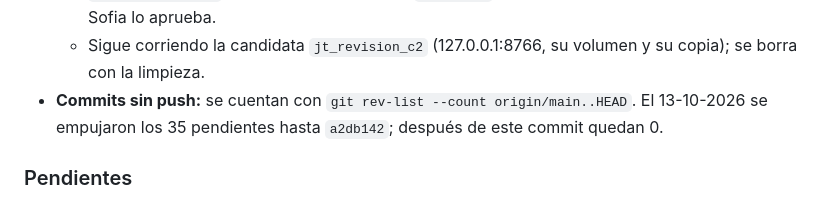
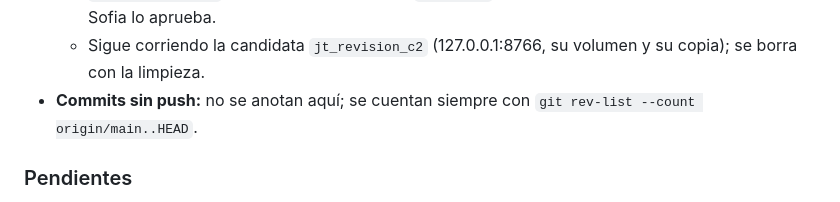
Before and after one commit to Soofiaa/Buscador-de-Empleos, a Markdown page: NOTAS.md, the part around the change. Drawn GitHub-style.

Commit message:
NOTAS: los commits sin push se cuentan con git rev-list, sin cifra fija
Co-Authored-By: Claude Opus 5.5 <noreply@anthropic.com>

```diff
--- a/NOTAS.md
+++ b/NOTAS.md
@@ -22,8 +22,7 @@
   - Siguen las candidatas viejas `:historial-candidata`, `:respaldo-candidata`, `:faseB1-candidata` y
     `:faseA-candidata`, y la imagen sin etiqueta `34574e21…` (primera candidata de C2); se borran si Sofia lo aprueba.
   - Sigue corriendo la candidata `jt_revision_c2` (127.0.0.1:8766, su volumen y su copia); se borra con la limpieza.
-- **Commits sin push:** se cuentan con `git rev-list --count origin/main..HEAD`. El 13-10-2026 se empujaron los 35
-  pendientes hasta `a2db142`; después de este commit quedan 0.
+- **Commits sin push:** no se anotan aquí; se cuentan siempre con `git rev-list --count origin/main..HEAD`.
 
 ### Pendientes
 - **Comprobar el respaldo automático** `ofertas_auto_20261014-…`, el primero con `historial_estados` (código de C1;
```
